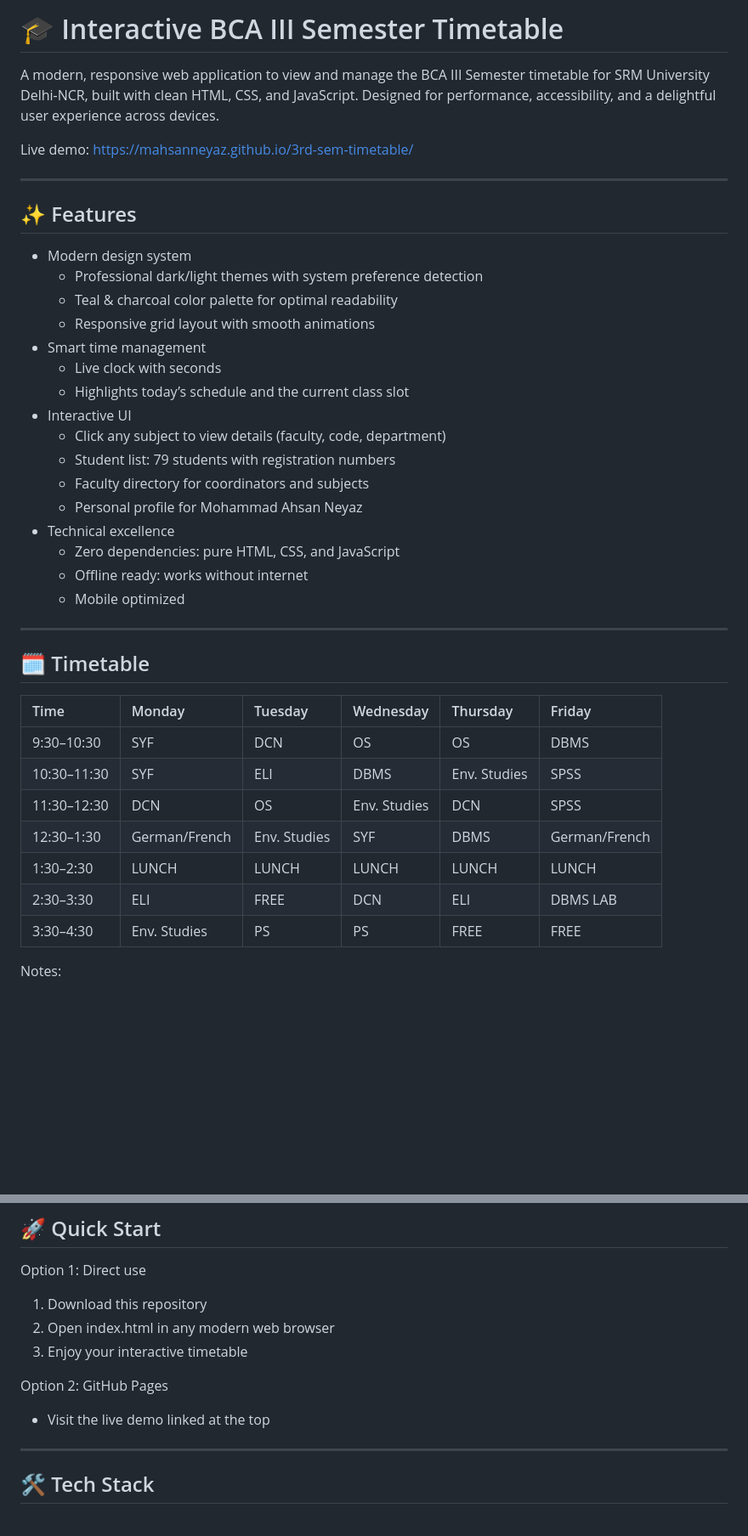
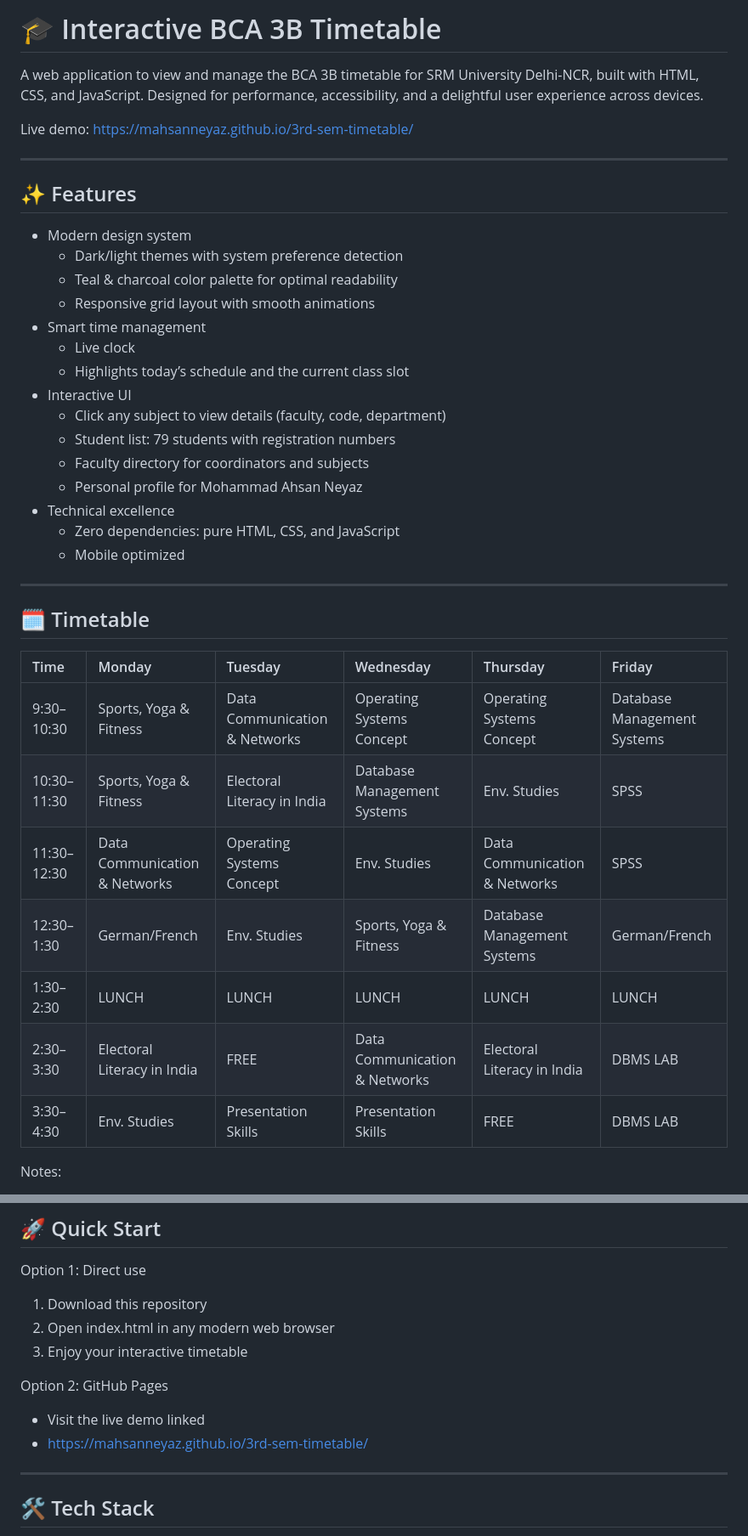
Before and after one commit to mahsanneyaz/3rd-sem-timetable, a Markdown page: README.md, 2 parts joined by grey strips. Shown at 85% size. GitHub-like rendering; blank space fills up the shorter version.

```diff
--- a/README.md
+++ b/README.md
@@ -1,6 +1,6 @@
-# 🎓 Interactive BCA III Semester Timetable
+# 🎓 Interactive BCA 3B Timetable
 
-A modern, responsive web application to view and manage the BCA III Semester timetable for SRM University Delhi-NCR, built with clean HTML, CSS, and JavaScript. Designed for performance, accessibility, and a delightful user experience across devices.
+A web application to view and manage the BCA 3B timetable for SRM University Delhi-NCR, built with HTML, CSS, and JavaScript. Designed for performance, accessibility, and a delightful user experience across devices.
 
 Live demo: https://mahsanneyaz.github.io/3rd-sem-timetable/
 
@@ -9,11 +9,11 @@ Live demo: https://mahsanneyaz.github.io/3rd-sem-timetable/
 ## ✨ Features
 
 - Modern design system
-    - Professional dark/light themes with system preference detection
+    - Dark/light themes with system preference detection
     - Teal \& charcoal color palette for optimal readability
     - Responsive grid layout with smooth animations
 - Smart time management
-    - Live clock with seconds
+    - Live clock
     - Highlights today’s schedule and the current class slot
 - Interactive UI
     - Click any subject to view details (faculty, code, department)
@@ -22,7 +22,6 @@ Live demo: https://mahsanneyaz.github.io/3rd-sem-timetable/
     - Personal profile for Mohammad Ahsan Neyaz
 - Technical excellence
     - Zero dependencies: pure HTML, CSS, and JavaScript
-    - Offline ready: works without internet
     - Mobile optimized
 
 ***
@@ -31,13 +30,13 @@ Live demo: https://mahsanneyaz.github.io/3rd-sem-timetable/
 
 | Time | Monday | Tuesday | Wednesday | Thursday | Friday |
 | :-- | :-- | :-- | :-- | :-- | :-- |
-| 9:30–10:30 | SYF | DCN | OS | OS | DBMS |
-| 10:30–11:30 | SYF | ELI | DBMS | Env. Studies | SPSS |
-| 11:30–12:30 | DCN | OS | Env. Studies | DCN | SPSS |
-| 12:30–1:30 | German/French | Env. Studies | SYF | DBMS | German/French |
+| 9:30–10:30 | Sports, Yoga \& Fitness | Data Communication \& Networks | Operating Systems Concept | Operating Systems Concept | Database Management Systems |
+| 10:30–11:30 | Sports, Yoga \& Fitness | Electoral Literacy in India | Database Management Systems | Env. Studies | SPSS |
+| 11:30–12:30 | Data Communication \& Networks | Operating Systems Concept | Env. Studies | Data Communication \& Networks | SPSS |
+| 12:30–1:30 | German/French | Env. Studies | Sports, Yoga \& Fitness | Database Management Systems | German/French |
 | 1:30–2:30 | LUNCH | LUNCH | LUNCH | LUNCH | LUNCH |
-| 2:30–3:30 | ELI | FREE | DCN | ELI | DBMS LAB |
-| 3:30–4:30 | Env. Studies | PS | PS | FREE | FREE |
+| 2:30–3:30 | Electoral Literacy in India | FREE | Data Communication \& Networks | Electoral Literacy in India | DBMS LAB |
+| 3:30–4:30 | Env. Studies | Presentation Skills | Presentation Skills | FREE | DBMS LAB |
 
 Notes:
 
@@ -106,7 +105,8 @@ Option 1: Direct use
 
 Option 2: GitHub Pages
 
-- Visit the live demo linked at the top
+- Visit the live demo linked
+- https://mahsanneyaz.github.io/3rd-sem-timetable/
 
 ***
 
```
